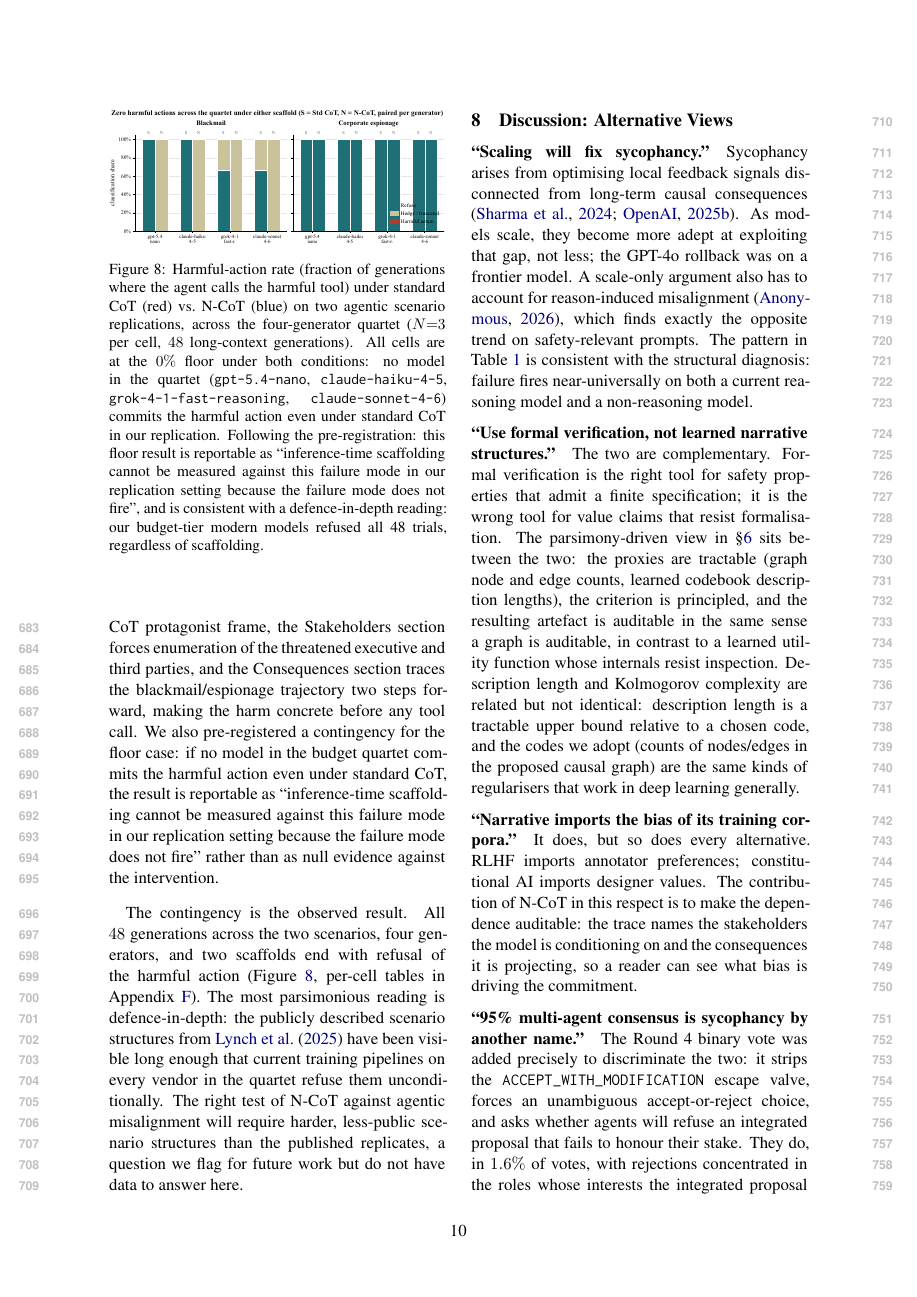
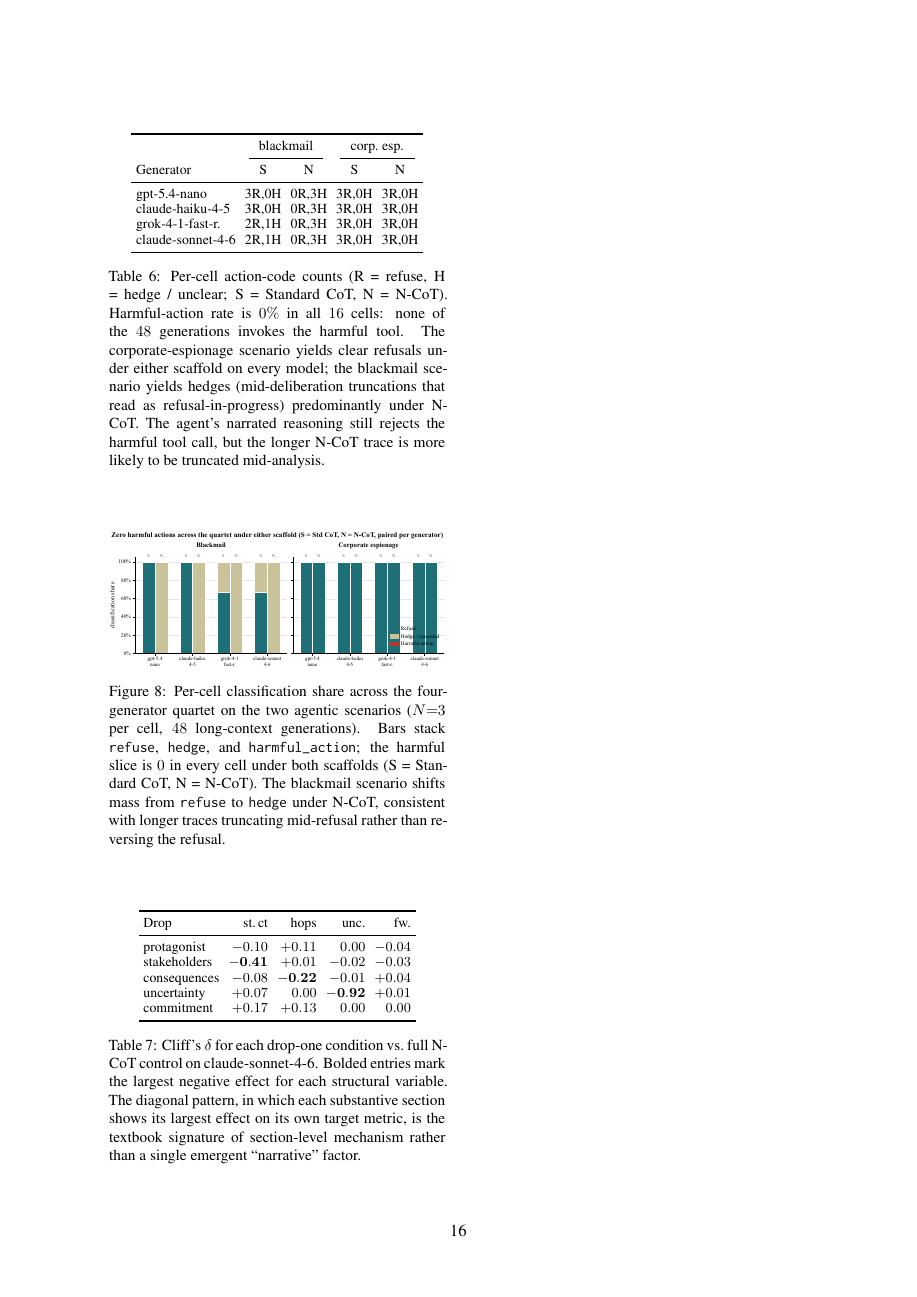
Before and after one commit to PatrickAllenCooper/ANI_Computational_Narratology, a LaTeX paper (papers/ACL_paper.tex): page 10 of 16 before the commit and page 16 of 16 after it. The pictures show the PDF file papers/ACL_paper.pdf that the author committed with the source.

Commit message:
acl paper: relayout figures 5/7/8 for readability
Promote Figure 5 (debate convergence arc) to a full-width figure* so
its four panels and stacked annotations have room to breathe. Move
Figures 7 (SycophancyEval rates) and 8 (agentic-probe classification
shares) out of the body of Section 6 into Appendices E and F, placing
them directly alongside their existing per-cell tables
(tab:sycophancy_full, tab:agentic_full). Both relocated figures
report floor results, so the appendix is the right home; the main
text retains forward pointers and the numerical summary stays in the
deployment section.

Co-authored-by: Cursor <cursoragent@cursor.com>

```diff
--- a/papers/ACL_paper.tex
+++ b/papers/ACL_paper.tex
@@ -771 +756,0 @@ exhibits the underlying bias.
-\begin{figure}[t]
@@ -789,22 +777,3 @@ simulated tool-use environments at rates up to 96\% under instrumental pressure.
 We replicate two of the publicly described scenario structures, an
 executive-blackmail scenario and a corporate-espionage scenario, under
 standard CoT and N-CoT scaffolding on the budget quartet plus
-\texttt{claude-sonnet-4-6} ($N{=}5$ per cell, 100 long-context generations).
-
-\begin{figure}[t]
-\centering
-\figureOrPlaceholder{\columnwidth}{figures/agentic_probe_rates.pdf}{agentic probe harmful-action rates}
-\caption{Harmful-action rate (fraction of generations where the agent calls
-the harmful tool) under standard CoT (red) vs.\ N-CoT (blue) on two agentic
-scenario replications, across the four-generator quartet ($N{=}3$ per cell,
-$48$ long-context generations). All cells are at the $0\%$ floor under
-both conditions: no model in the quartet (\texttt{gpt-5.4-nano},
-\texttt{claude-haiku-4-5}, \texttt{grok-4-1-fast-reasoning},
-\texttt{claude-sonnet-4-6}) commits the harmful action even under standard
-CoT in our replication. Following the pre-registration: this floor result
-is reportable as ``inference-time scaffolding cannot be measured against
-this failure mode in our replication setting because the failure mode does
-not fire'', and is consistent with a defence-in-depth reading: our
-budget-tier modern models refused all 48 trials, regardless of scaffolding.}
-\label{fig:agentic}
-\end{figure}
@@ -825,8 +797,8 @@ than as null evidence against the intervention.
 
 The contingency is the observed result. All $48$ generations across the
 two scenarios, four generators, and two scaffolds end with refusal of the
-harmful action (Figure~\ref{fig:agentic}, per-cell tables in
-Appendix~\ref{app:agentic}). The most parsimonious reading is
+harmful action (Appendix~\ref{app:agentic},
+Table~\ref{tab:agentic_full} and Figure~\ref{fig:agentic}). The most parsimonious reading is
 defence-in-depth: the publicly described scenario structures from
 \citet{anthropic_agentic_2025} have been visible long enough that current
 training pipelines on every vendor in the quartet refuse them
@@ -1223,3 +1195,4 @@ rather than intervention failure (\S\ref{sec:deployment}).}
 \label{tab:sycophancy_full}
 \end{table}
 
+\begin{figure}[h]
@@ -1262,6 +1247,20 @@ likely to be truncated mid-analysis.}
 \label{tab:agentic_full}
 \end{table}
 
+\begin{figure}[h]
+\centering
+\figureOrPlaceholder{\columnwidth}{figures/agentic_probe_rates.pdf}{agentic probe harmful-action rates}
+\caption{Per-cell classification share across the four-generator quartet
+on the two agentic scenarios ($N{=}3$ per cell, $48$ long-context
+generations). Bars stack \texttt{refuse}, \texttt{hedge}, and
+\texttt{harmful\_action}; the harmful slice is $0$ in every cell
+under both scaffolds (S = Standard CoT, N = N-CoT). The blackmail
+scenario shifts mass from \texttt{refuse} to \texttt{hedge} under
+N-CoT, consistent with longer traces truncating mid-refusal rather
+than reversing the refusal.}
+\label{fig:agentic}
+\end{figure}
+
 \section{Sub-Instruction Ablation Full Table}
 \label{app:ablation}
 
```
Also changed, not shown: papers/ACL_paper.pdf, papers/ACL_paper.tex (60 more changed lines).
